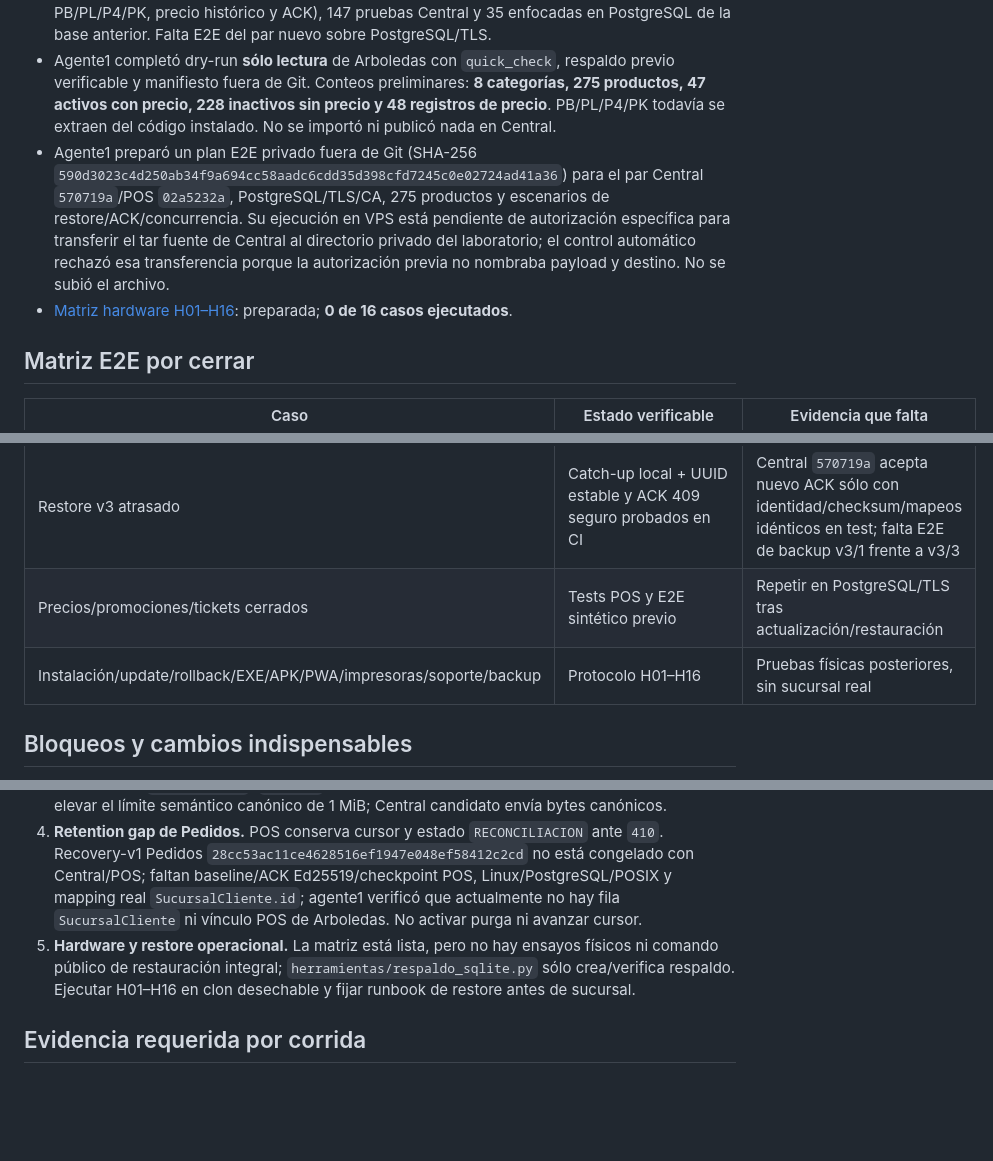
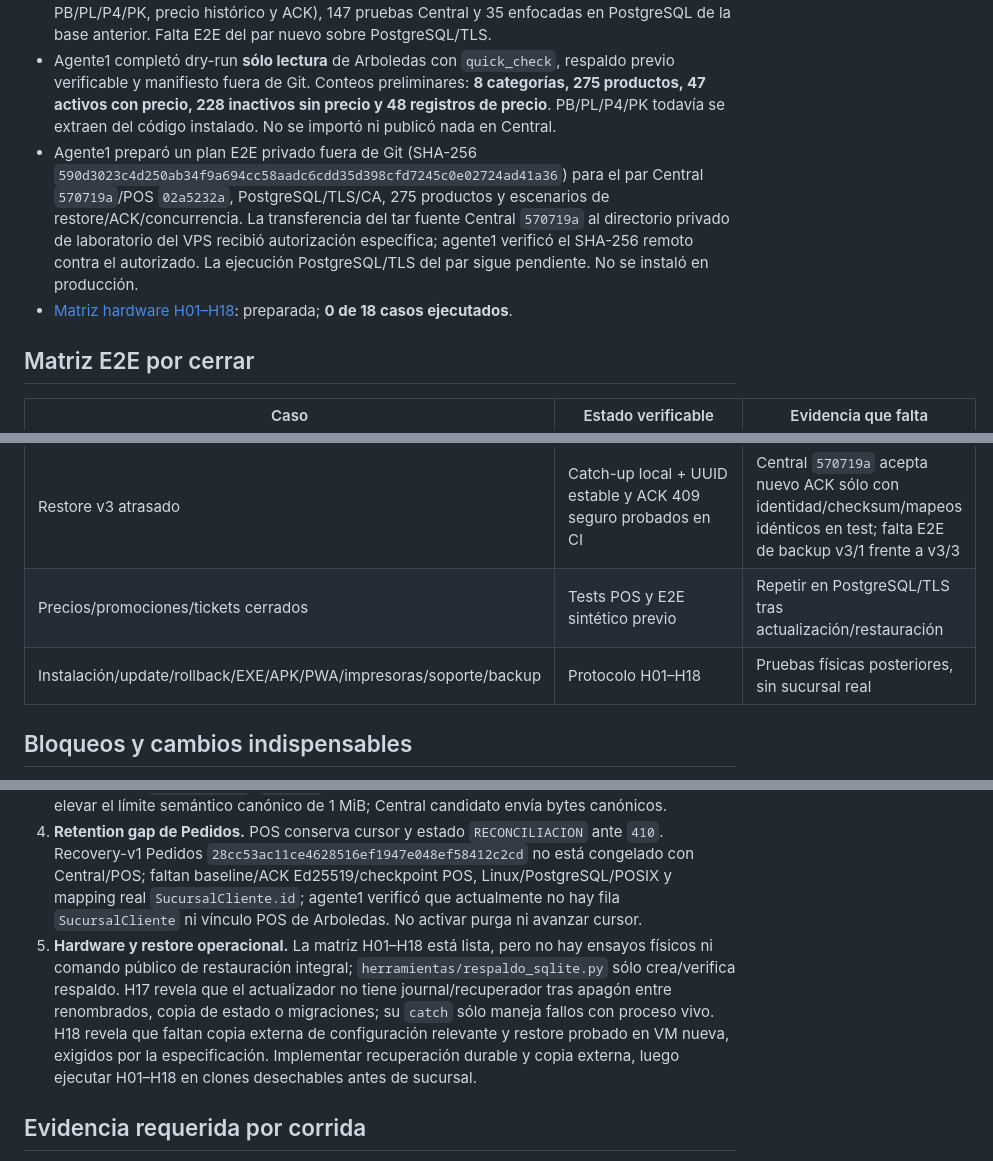
Before and after one commit to ivanbn05-create/tcysAplicacionLocales, a Markdown page: docs/CERTIFICACION_CATALOGO_V3_DEV2.md, 3 parts joined by grey strips. GitHub-like rendering; blank space fills up the shorter version.

Commit message:
Registra gates de recuperación de update y desastre en acta dev.2

```diff
--- a/docs/CERTIFICACION_CATALOGO_V3_DEV2.md
+++ b/docs/CERTIFICACION_CATALOGO_V3_DEV2.md
@@ -8,8 +8,8 @@ Estado: **abierta, no certificada**. Rama `codex/production-1.0-catalogo-promoci
 - Los tests nuevos prueban catch-up Edge vacío ante Central v3/3, restore v3/1→v3/3, cadena ausente/corrupta/cíclica, fecha futura, publicación obsoleta, ACK perdido/repetido, ACK 409 durable, UUIDv5 estable para altas v3, colisiones y v2 UUID4 intacto. El transporte Central de esas pruebas está simulado; no acredita HTTP/TLS/PostgreSQL.
 - Central candidato local `570719a390b66c5f9e658f3bee0f248ad5de0e0b`: agente1 implementó segundo ACK tras restore sólo con Edge/publicación/checksum/mapeos idénticos; reportó 22/22 pruebas de importación, además del E2E sintético SQLite previo (v3/1→v3/2, PB/PL/P4/PK, precio histórico y ACK), 147 pruebas Central y 35 enfocadas en PostgreSQL de la base anterior. Falta E2E del par nuevo sobre PostgreSQL/TLS.
 - Agente1 completó dry-run **sólo lectura** de Arboledas con `quick_check`, respaldo previo verificable y manifiesto fuera de Git. Conteos preliminares: **8 categorías, 275 productos, 47 activos con precio, 228 inactivos sin precio y 48 registros de precio**. PB/PL/P4/PK todavía se extraen del código instalado. No se importó ni publicó nada en Central.
-- Agente1 preparó un plan E2E privado fuera de Git (SHA-256 `590d3023c4d250ab34f9a694cc58aadc6cdd35d398cfd7245c0e02724ad41a36`) para el par Central `570719a`/POS `02a5232a`, PostgreSQL/TLS/CA, 275 productos y escenarios de restore/ACK/concurrencia. Su ejecución en VPS está pendiente de autorización específica para transferir el tar fuente de Central al directorio privado del laboratorio; el control automático rechazó esa transferencia porque la autorización previa no nombraba payload y destino. No se subió el archivo.
-- [Matriz hardware H01–H16](https://github.com/ivanbn05-create/tcysAplicacionLocales/blob/codex/production-1.0-catalogo-promociones-dev.2/docs/CERTIFICACION_HARDWARE_PRODUCTION_1_0.md): preparada; **0 de 16 casos ejecutados**.
+- Agente1 preparó un plan E2E privado fuera de Git (SHA-256 `590d3023c4d250ab34f9a694cc58aadc6cdd35d398cfd7245c0e02724ad41a36`) para el par Central `570719a`/POS `02a5232a`, PostgreSQL/TLS/CA, 275 productos y escenarios de restore/ACK/concurrencia. La transferencia del tar fuente Central `570719a` al directorio privado de laboratorio del VPS recibió autorización específica; agente1 verificó el SHA-256 remoto contra el autorizado. La ejecución PostgreSQL/TLS del par sigue pendiente. No se instaló en producción.
+- [Matriz hardware H01–H18](https://github.com/ivanbn05-create/tcysAplicacionLocales/blob/codex/production-1.0-catalogo-promociones-dev.2/docs/CERTIFICACION_HARDWARE_PRODUCTION_1_0.md): preparada; **0 de 18 casos ejecutados**.
 
 ## Matriz E2E por cerrar
 
@@ -23,7 +23,7 @@ Estado: **abierta, no certificada**. Rama `codex/production-1.0-catalogo-promoci
 | Concurrencia, reinicio y offline | Casos unitarios parciales | Dos polls/terminales reales y reinicio del Edge con Central disponible/no disponible; el test intercalado `53d5158` ya evita ACK falso y pasa CI |
 | Restore v3 atrasado | Catch-up local + UUID estable y ACK 409 seguro probados en CI | Central `570719a` acepta nuevo ACK sólo con identidad/checksum/mapeos idénticos en test; falta E2E de backup v3/1 frente a v3/3 |
 | Precios/promociones/tickets cerrados | Tests POS y E2E sintético previo | Repetir en PostgreSQL/TLS tras actualización/restauración |
-| Instalación/update/rollback/EXE/APK/PWA/impresoras/soporte/backup | Protocolo H01–H16 | Pruebas físicas posteriores, sin sucursal real |
+| Instalación/update/rollback/EXE/APK/PWA/impresoras/soporte/backup | Protocolo H01–H18 | Pruebas físicas posteriores, sin sucursal real |
 
 ## Bloqueos y cambios indispensables
 
@@ -31,7 +31,7 @@ Estado: **abierta, no certificada**. Rama `codex/production-1.0-catalogo-promoci
 2. **ACK tras restore.** POS `02a5232a` ya recupera la cadena v3 por GET histórico y reproduce mapeos de altas v3 con UUIDv5. Central `570719a` corrigió el `409 ack_state_conflict` para un nuevo `ack_id` sólo cuando Edge/sucursal, publicación, checksum y mapeos exhaustivos coinciden exactamente; diferencias siguen en 409. Falta E2E HTTP/TLS/PostgreSQL del par nuevo; no tratar el menú recuperado como restore integral certificado.
 3. **Catálogo grande/infraestructura.** Falta prueba conjunta con PostgreSQL, HTTP HTTPS con CA validada y tamaño representativo/cercano a 1 MiB. El límite Edge de 64 publicaciones por catch-up exige conciliación asistida después, sin salto silencioso. La CI reprodujo y corrigió una carrera de dos polls (`53d5158`); un prefijo divergente no crea ACK falso. Una prueba roja de serialización `JsonResponse` (`5bd2307`) justificó margen HTTP predeterminado de 2 MiB sin elevar el límite semántico canónico de 1 MiB; Central candidato envía bytes canónicos.
 4. **Retention gap de Pedidos.** POS conserva cursor y estado `RECONCILIACION` ante `410`. Recovery-v1 Pedidos `28cc53ac11ce4628516ef1947e048ef58412c2cd` no está congelado con Central/POS; faltan baseline/ACK Ed25519/checkpoint POS, Linux/PostgreSQL/POSIX y mapping real `SucursalCliente.id`; agente1 verificó que actualmente no hay fila `SucursalCliente` ni vínculo POS de Arboledas. No activar purga ni avanzar cursor.
-5. **Hardware y restore operacional.** La matriz está lista, pero no hay ensayos físicos ni comando público de restauración integral; `herramientas/respaldo_sqlite.py` sólo crea/verifica respaldo. Ejecutar H01–H16 en clon desechable y fijar runbook de restore antes de sucursal.
+5. **Hardware y restore operacional.** La matriz H01–H18 está lista, pero no hay ensayos físicos ni comando público de restauración integral; `herramientas/respaldo_sqlite.py` sólo crea/verifica respaldo. H17 revela que el actualizador no tiene journal/recuperador tras apagón entre renombrados, copia de estado o migraciones; su `catch` sólo maneja fallos con proceso vivo. H18 revela que faltan copia externa de configuración relevante y restore probado en VM nueva, exigidos por la especificación. Implementar recuperación durable y copia externa, luego ejecutar H01–H18 en clones desechables antes de sucursal.
 
 ## Evidencia requerida por corrida
 
```
